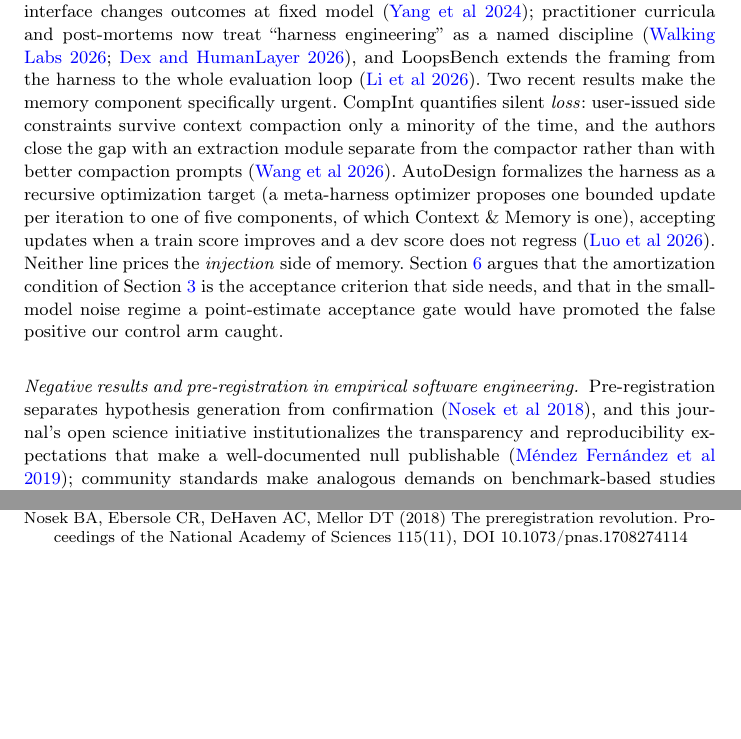
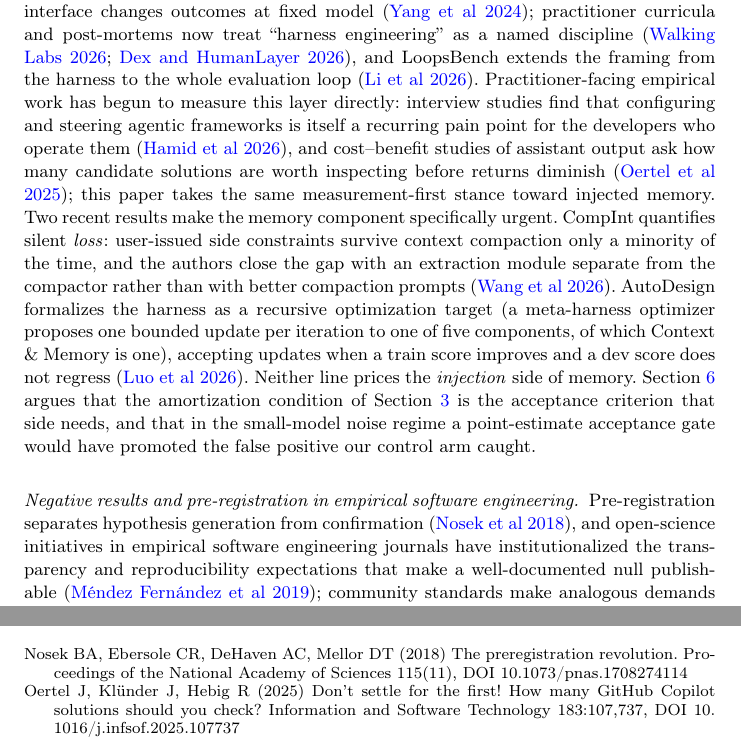
Before and after one commit to franciscoparrao/braze, a LaTeX paper (paper2/main.tex, which reads paper2/refs.bib): two parts of pages 4 and 16 of 17 before the commit and two parts of pages 4 and 17 of 17 after it, joined at a grey line, cut so that both start at the same text, the shorter picture padded with empty space. Compiled offline with pdfLaTeX.

Commit message:
El Paper 2 apunta a IST: journalname, anclaje al venue y re-tag de la evidencia
Venue decidido 2026-09-06 (IST sobre EMSE, por diversificación de cartera
y Q1 en la misma categoría; re-match en el vault). Cambios de adaptación:
journalname a Information and Software Technology; dos citas IST en la
franja agéntica de Related Work (Hamid et al. 2026 sobre fricción de
frameworks agénticos, Oertel et al. 2025 sobre costo/beneficio de
inspeccionar salidas de Copilot — la postura measurement-first del
paper); la frase "this journal's open science initiative" (residuo EMSE:
esa iniciativa es de EMSE, no del venue) generalizada a las iniciativas
open-science de los journals de SE empírica, misma cita; y la Data
availability referencia el tag ist-paper2-submission. Queda UN todo
visible: el DOI del depósito OSF (input del autor).

Co-Authored-By: Claude Fable 5 <noreply@anthropic.com>
Claude-Session: https://claude.ai/code/session_015YLynojdVuveD5QG7EaZrq

```diff
--- a/paper2/main.tex
+++ b/paper2/main.tex
@@ -24,7 +26,7 @@
 % /paper-submit. NO se corre ningún sweep nuevo para este paper.
 
 \documentclass[smallcondensed,natbib]{svjour3}
-\journalname{Empirical Software Engineering}
+\journalname{Information and Software Technology}
 
 \usepackage[utf8]{inputenc}
 \usepackage[T1]{fontenc}
@@ -257,6 +259,13 @@ that the agent-computer interface changes outcomes at fixed model
 treat ``harness engineering'' as a named discipline
 \citep{walkinglabs2026,dex2026wsff}, and LoopsBench extends the framing
 from the harness to the whole evaluation loop \citep{li2026loopsbench}.
+Practitioner-facing empirical work has begun to measure this layer
+directly: interview studies find that configuring and steering agentic
+frameworks is itself a recurring pain point for the developers who
+operate them \citep{hamid2026hands}, and cost--benefit studies of
+assistant output ask how many candidate solutions are worth inspecting
+before returns diminish \citep{oertel2025copilot}; this paper takes
+the same measurement-first stance toward injected memory.
 Two recent results make the memory component specifically urgent.
 CompInt quantifies silent \emph{loss}: user-issued side constraints
 survive context compaction only a minority of the time, and the
@@ -275,9 +284,10 @@ gate would have promoted the false positive our control arm caught.
 
 \paragraph{Negative results and pre-registration in empirical software
 engineering.} Pre-registration separates hypothesis generation from
-confirmation \citep{nosek2018preregistration}, and this journal's open
-science initiative institutionalizes the transparency and
-reproducibility expectations that make a well-documented null
+confirmation \citep{nosek2018preregistration}, and open-science
+initiatives in empirical software engineering journals have
+institutionalized the transparency and reproducibility expectations
+that make a well-documented null
 publishable \citep{mendez2019openscience}; community standards make
 analogous demands on benchmark-based studies \citep{ralph2021standards},
 and the statistical treatment of randomized SE experiments is
--- a/paper2/refs.bib
+++ b/paper2/refs.bib
@@ -222,0 +228,17 @@
+  journal = {Information and Software Technology},
+  volume  = {197},
+  pages   = {108183},
+  year    = {2026},
+  doi     = {10.1016/j.infsof.2026.108183}
+}
+
+@article{oertel2025copilot,
+  title   = {Don't settle for the first! {How} many {GitHub} {Copilot}
+             solutions should you check?},
+  author  = {Oertel, Julian and Kl{\"u}nder, Jil and Hebig, Regina},
+  journal = {Information and Software Technology},
+  volume  = {183},
+  pages   = {107737},
+  year    = {2025},
+  doi     = {10.1016/j.infsof.2025.107737}
+}
```
Also changed, not shown: paper2/main.tex (10 more changed lines), paper2/refs.bib (5 more changed lines).
